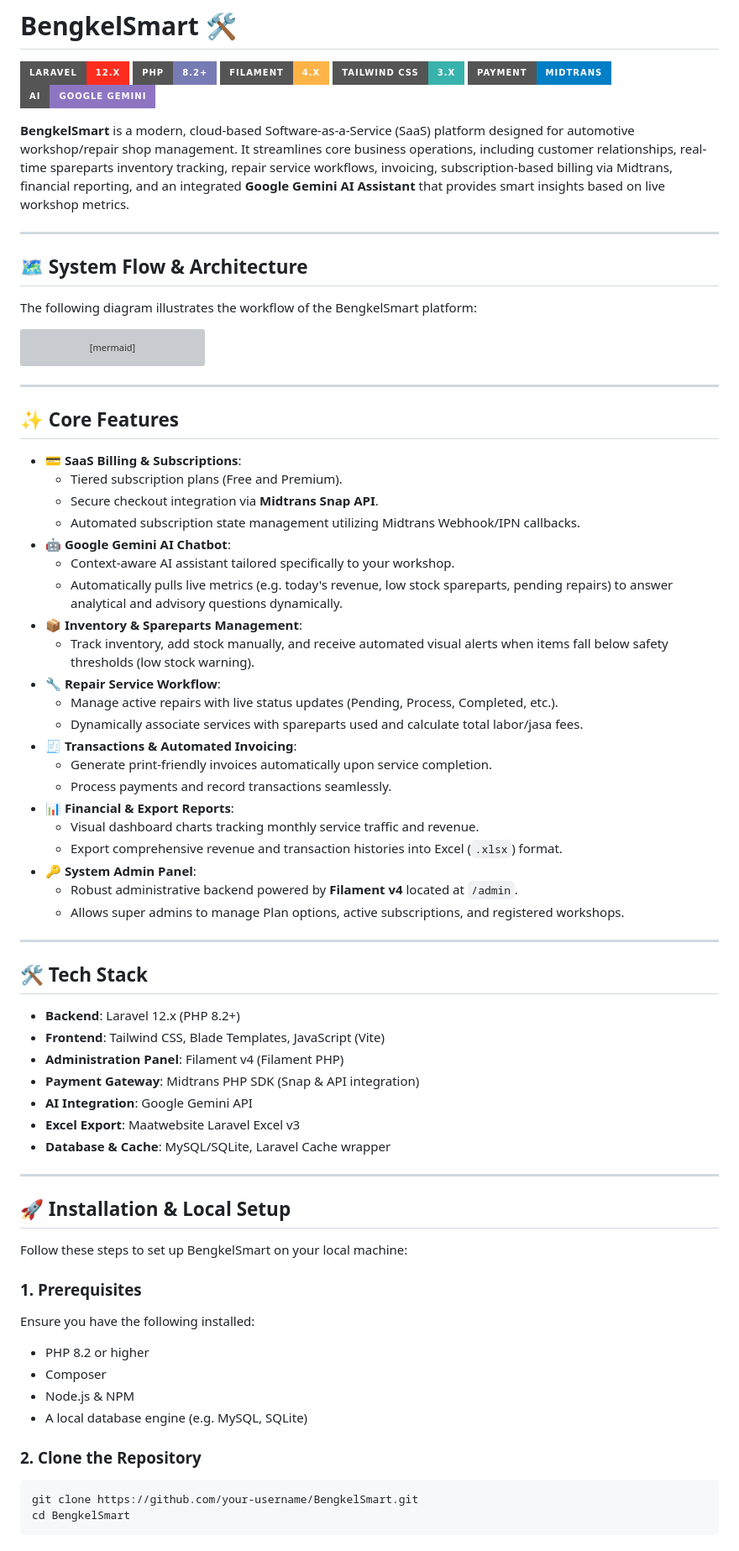
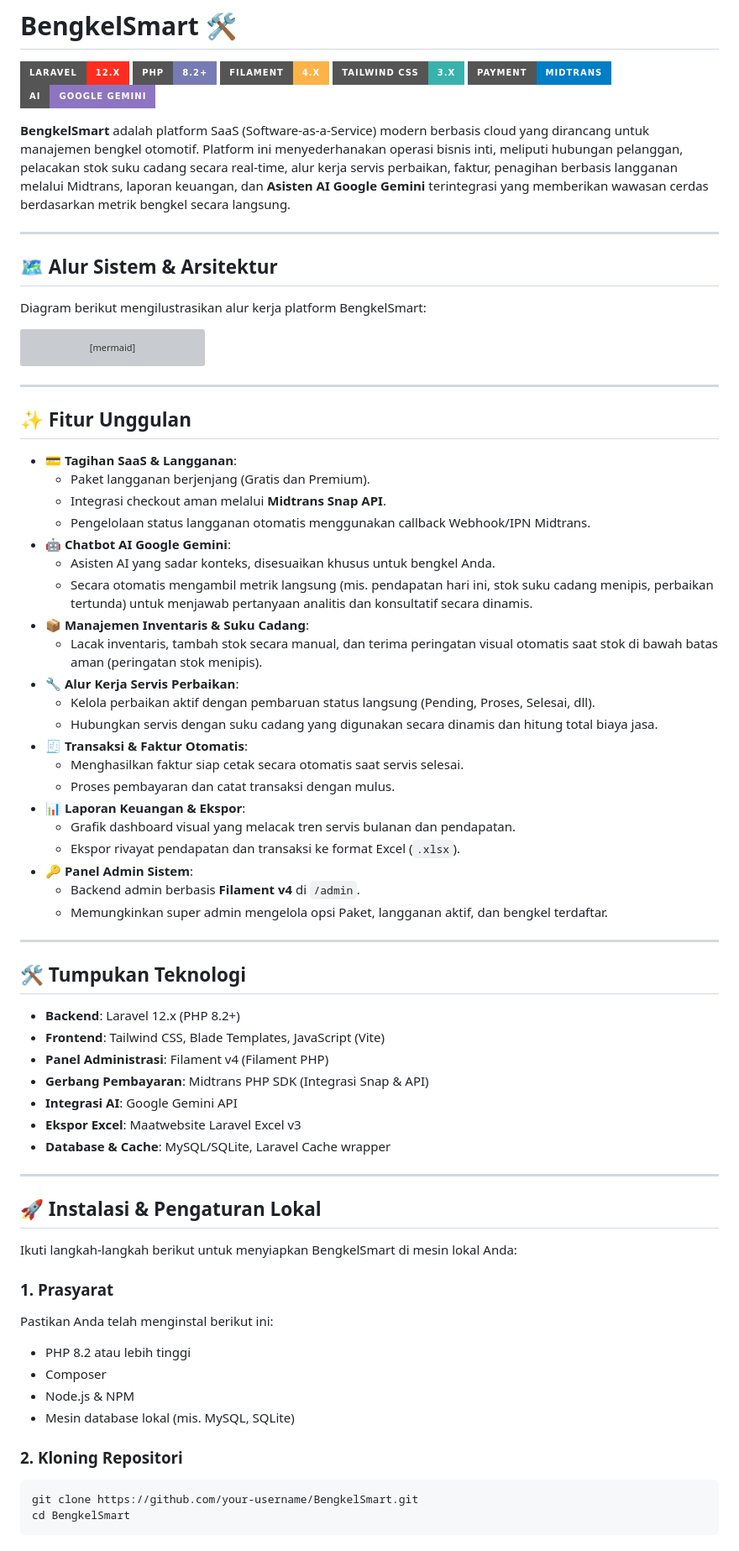
Before and after one commit to hanifabdurrahman/bengkel-smart, a Markdown page: README.md, the part around one of its changes. Shown at 84% size. Drawn GitHub-style; badges without logos; grey boxes are pictures that could not be loaded.

````diff
--- a/README.md
+++ b/README.md
@@ -7,13 +7,13 @@
 [![Midtrans](https://img.shields.io/badge/Payment-Midtrans-blue?style=for-the-badge)](https://midtrans.com)
 [![Gemini AI](https://img.shields.io/badge/AI-Google_Gemini-8E75C2?style=for-the-badge&logo=google-gemini&logoColor=white)](https://deepmind.google/technologies/gemini)
 
-**BengkelSmart** is a modern, cloud-based Software-as-a-Service (SaaS) platform designed for automotive workshop/repair shop management. It streamlines core business operations, including customer relationships, real-time spareparts inventory tracking, repair service workflows, invoicing, subscription-based billing via Midtrans, financial reporting, and an integrated **Google Gemini AI Assistant** that provides smart insights based on live workshop metrics.
+**BengkelSmart** adalah platform SaaS (Software-as-a-Service) modern berbasis cloud yang dirancang untuk manajemen bengkel otomotif. Platform ini menyederhanakan operasi bisnis inti, meliputi hubungan pelanggan, pelacakan stok suku cadang secara real-time, alur kerja servis perbaikan, faktur, penagihan berbasis langganan melalui Midtrans, laporan keuangan, dan **Asisten AI Google Gemini** terintegrasi yang memberikan wawasan cerdas berdasarkan metrik bengkel secara langsung.
 
 ---
 
-## 🗺️ System Flow & Architecture
+## 🗺️ Alur Sistem & Arsitektur
 
-The following diagram illustrates the workflow of the BengkelSmart platform:
+Diagram berikut mengilustrasikan alur kerja platform BengkelSmart:
 
 ```mermaid
 graph TD
@@ -31,56 +31,59 @@ graph TD
 
 ---
 
-## ✨ Core Features
+## ✨ Fitur Unggulan
 
-*   **💳 SaaS Billing & Subscriptions**:
-    *   Tiered subscription plans (Free and Premium).
-    *   Secure checkout integration via **Midtrans Snap API**.
-    *   Automated subscription state management utilizing Midtrans Webhook/IPN callbacks.
-*   **🤖 Google Gemini AI Chatbot**:
-    *   Context-aware AI assistant tailored specifically to your workshop.
-    *   Automatically pulls live metrics (e.g. today's revenue, low stock spareparts, pending repairs) to answer analytical and advisory questions dynamically.
-*   **📦 Inventory & Spareparts Management**:
-    *   Track inventory, add stock manually, and receive automated visual alerts when items fall below safety thresholds (low stock warning).
-*   **🔧 Repair Service Workflow**:
-    *   Manage active repairs with live status updates (Pending, Process, Completed, etc.).
-    *   Dynamically associate services with spareparts used and calculate total labor/jasa fees.
-*   **🧾 Transactions & Automated Invoicing**:
-    *   Generate print-friendly invoices automatically upon service completion.
-    *   Process payments and record transactions seamlessly.
-*   **📊 Financial & Export Reports**:
-    *   Visual dashboard charts tracking monthly service traffic and revenue.
-    *   Export comprehensive revenue and transaction histories into Excel (`.xlsx`) format.
-*   **🔑 System Admin Panel**:
-    *   Robust administrative backend powered by **Filament v4** located at `/admin`.
-    *   Allows super admins to manage Plan options, active subscriptions, and registered workshops.
+- **💳 Tagihan SaaS & Langganan**:
+    - Paket langganan berjenjang (Gratis dan Premium).
+    - Integrasi checkout aman melalui **Midtrans Snap API**.
+    - Pengelolaan status langganan otomatis menggunakan callback Webhook/IPN Midtrans.
+- **🤖 Chatbot AI Google Gemini**:
+    - Asisten AI yang sadar konteks, disesuaikan khusus untuk bengkel Anda.
+    - Secara otomatis mengambil metrik langsung (mis. pendapatan hari ini, stok suku cadang menipis, perbaikan tertunda) untuk menjawab pertanyaan analitis dan konsultatif secara dinamis.
+- **📦 Manajemen Inventaris & Suku Cadang**:
+    - Lacak inventaris, tambah stok secara manual, dan terima peringatan visual otomatis saat stok di bawah batas aman (peringatan stok menipis).
+- **🔧 Alur Kerja Servis Perbaikan**:
+    - Kelola perbaikan aktif dengan pembaruan status langsung (Pending, Proses, Selesai, dll).
+    - Hubungkan servis dengan suku cadang yang digunakan secara dinamis dan hitung total biaya jasa.
+- **🧾 Transaksi & Faktur Otomatis**:
+    - Menghasilkan faktur siap cetak secara otomatis saat servis selesai.
+    - Proses pembayaran dan catat transaksi dengan mulus.
+- **📊 Laporan Keuangan & Ekspor**:
+    - Grafik dashboard visual yang melacak tren servis bulanan dan pendapatan.
+    - Ekspor rivayat pendapatan dan transaksi ke format Excel (`.xlsx`).
+- **🔑 Panel Admin Sistem**:
+    - Backend admin berbasis **Filament v4** di `/admin`.
+    - Memungkinkan super admin mengelola opsi Paket, langganan aktif, dan bengkel terdaftar.
 
 ---
 
-## 🛠️ Tech Stack
+## 🛠️ Tumpukan Teknologi
 
-*   **Backend**: Laravel 12.x (PHP 8.2+)
-*   **Frontend**: Tailwind CSS, Blade Templates, JavaScript (Vite)
-*   **Administration Panel**: Filament v4 (Filament PHP)
-*   **Payment Gateway**: Midtrans PHP SDK (Snap & API integration)
-*   **AI Integration**: Google Gemini API
-*   **Excel Export**: Maatwebsite Laravel Excel v3
-*   **Database & Cache**: MySQL/SQLite, Laravel Cache wrapper
+- **Backend**: Laravel 12.x (PHP 8.2+)
+- **Frontend**: Tailwind CSS, Blade Templates, JavaScript (Vite)
+- **Panel Administrasi**: Filament v4 (Filament PHP)
+- **Gerbang Pembayaran**: Midtrans PHP SDK (Integrasi Snap & API)
+- **Integrasi AI**: Google Gemini API
+- **Ekspor Excel**: Maatwebsite Laravel Excel v3
+- **Database & Cache**: MySQL/SQLite, Laravel Cache wrapper
 
 ---
 
-## 🚀 Installation & Local Setup
+## 🚀 Instalasi & Pengaturan Lokal
 
-Follow these steps to set up BengkelSmart on your local machine:
+Ikuti langkah-langkah berikut untuk menyiapkan BengkelSmart di mesin lokal Anda:
 
-### 1. Prerequisites
-Ensure you have the following installed:
-*   PHP 8.2 or higher
-*   Composer
-*   Node.js & NPM
-*   A local database engine (e.g. MySQL, SQLite)
+### 1. Prasyarat
 
-### 2. Clone the Repository
+Pastikan Anda telah menginstal berikut ini:
+
+- PHP 8.2 atau lebih tinggi
+- Composer
+- Node.js & NPM
+- Mesin database lokal (mis. MySQL, SQLite)
+
+### 2. Kloning Repositori
+
 ```bash
 git clone https://github.com/your-username/BengkelSmart.git
 cd BengkelSmart
````
Also changed, not shown: other parts of README.md (+34 -18 lines).
